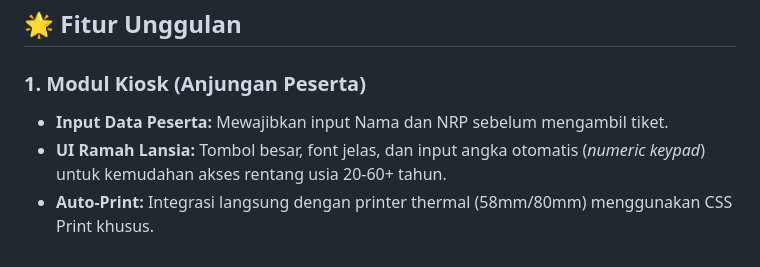
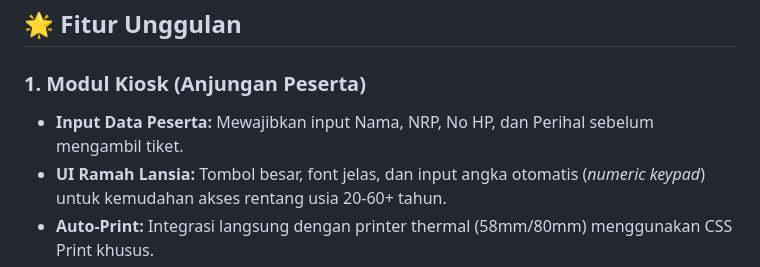
Before and after one commit to Erpan1945/pkl_antreanWeb, a Markdown page: README.md, the part around the change. GitHub-like rendering.

Commit message:
update penjelasan fitur 1 (penambahan input data No HP dan Perihal)

```diff
--- a/README.md
+++ b/README.md
@@ -14,7 +14,7 @@ Proyek ini dikembangkan sebagai bagian dari **Praktek Kerja Lapangan (PKL)** Mah
 ## 🌟 Fitur Unggulan
 
 ### 1. Modul Kiosk (Anjungan Peserta)
-- **Input Data Peserta:** Mewajibkan input Nama dan NRP sebelum mengambil tiket.
+- **Input Data Peserta:** Mewajibkan input Nama, NRP, No HP, dan Perihal sebelum mengambil tiket.
 - **UI Ramah Lansia:** Tombol besar, font jelas, dan input angka otomatis (*numeric keypad*) untuk kemudahan akses rentang usia 20-60+ tahun.
 - **Auto-Print:** Integrasi langsung dengan printer thermal (58mm/80mm) menggunakan CSS Print khusus.
 - **Cetak Struk:** Struk antrian berisi Nomor, Nama, NRP, dan Waktu Kedatangan.
```
